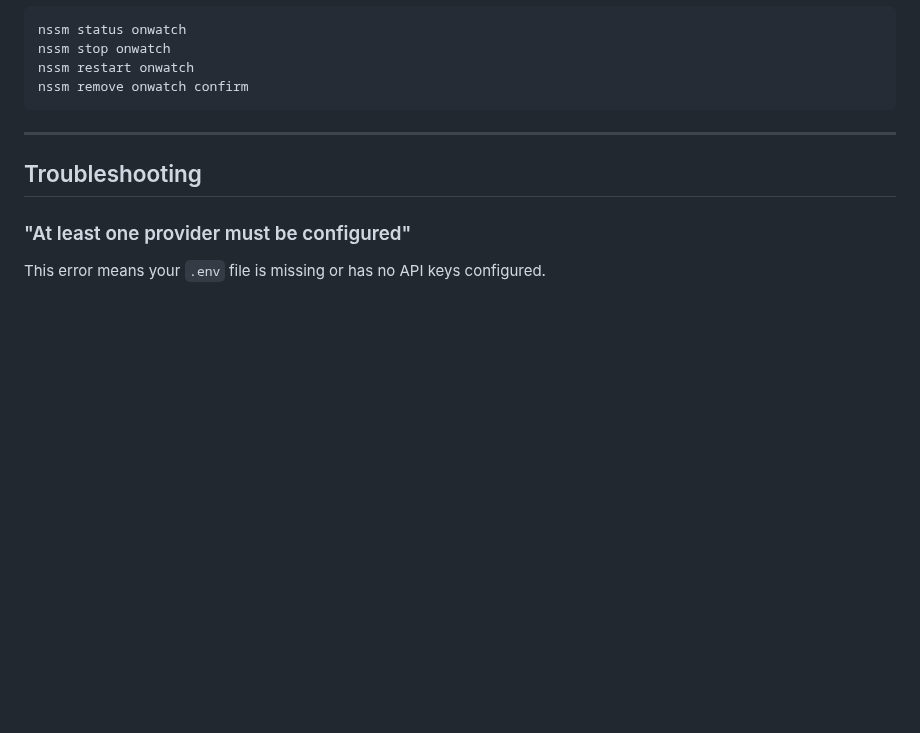
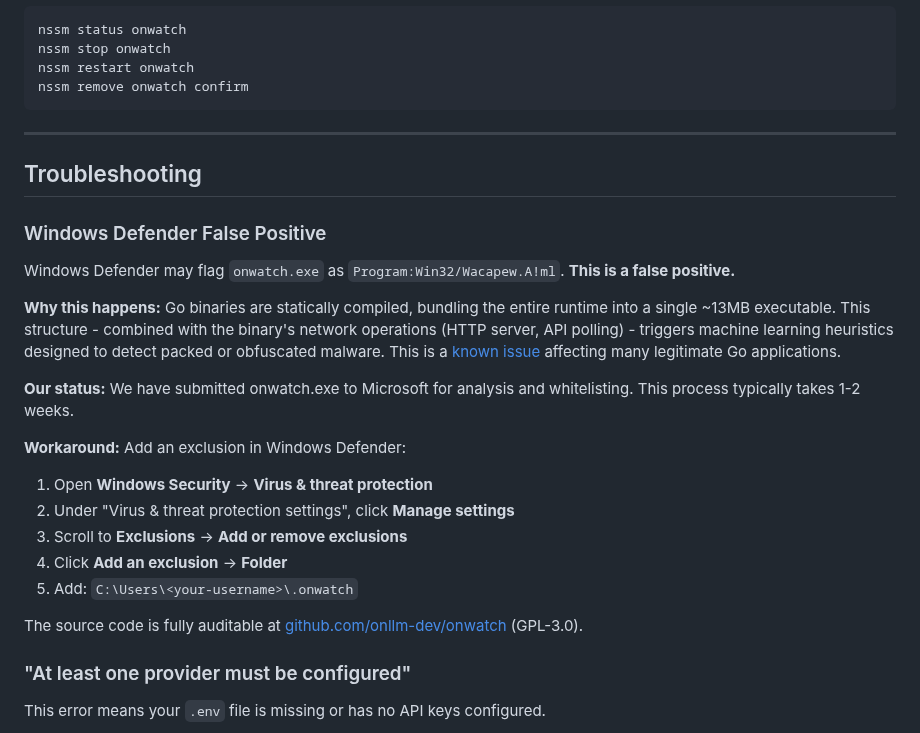
Before and after one commit to onllm-dev/onWatch, a Markdown page: docs/WINDOWS_SETUP.md, the part around the change. GitHub-like rendering; blank space fills up the shorter version.

Commit message:
docs(windows): add Windows Defender false positive guidance
Explains why Go binaries trigger ML-based detection, notes that
Microsoft whitelisting submission is in progress, and provides
workaround steps to add exclusion in Windows Defender.

```diff
--- a/docs/WINDOWS_SETUP.md
+++ b/docs/WINDOWS_SETUP.md
@@ -297,6 +297,23 @@ nssm remove onwatch confirm
 
 ## Troubleshooting
 
+### Windows Defender False Positive
+
+Windows Defender may flag `onwatch.exe` as `Program:Win32/Wacapew.A!ml`. **This is a false positive.**
+
+**Why this happens:** Go binaries are statically compiled, bundling the entire runtime into a single ~13MB executable. This structure - combined with the binary's network operations (HTTP server, API polling) - triggers machine learning heuristics designed to detect packed or obfuscated malware. This is a [known issue](https://go.dev/doc/faq#virus) affecting many legitimate Go applications.
+
+**Our status:** We have submitted onwatch.exe to Microsoft for analysis and whitelisting. This process typically takes 1-2 weeks.
+
+**Workaround:** Add an exclusion in Windows Defender:
+1. Open **Windows Security** → **Virus & threat protection**
+2. Under "Virus & threat protection settings", click **Manage settings**
+3. Scroll to **Exclusions** → **Add or remove exclusions**
+4. Click **Add an exclusion** → **Folder**
+5. Add: `C:\Users\<your-username>\.onwatch`
+
+The source code is fully auditable at [github.com/onllm-dev/onwatch](https://github.com/onllm-dev/onwatch) (GPL-3.0).
+
 ### "At least one provider must be configured"
 
 This error means your `.env` file is missing or has no API keys configured.
```
